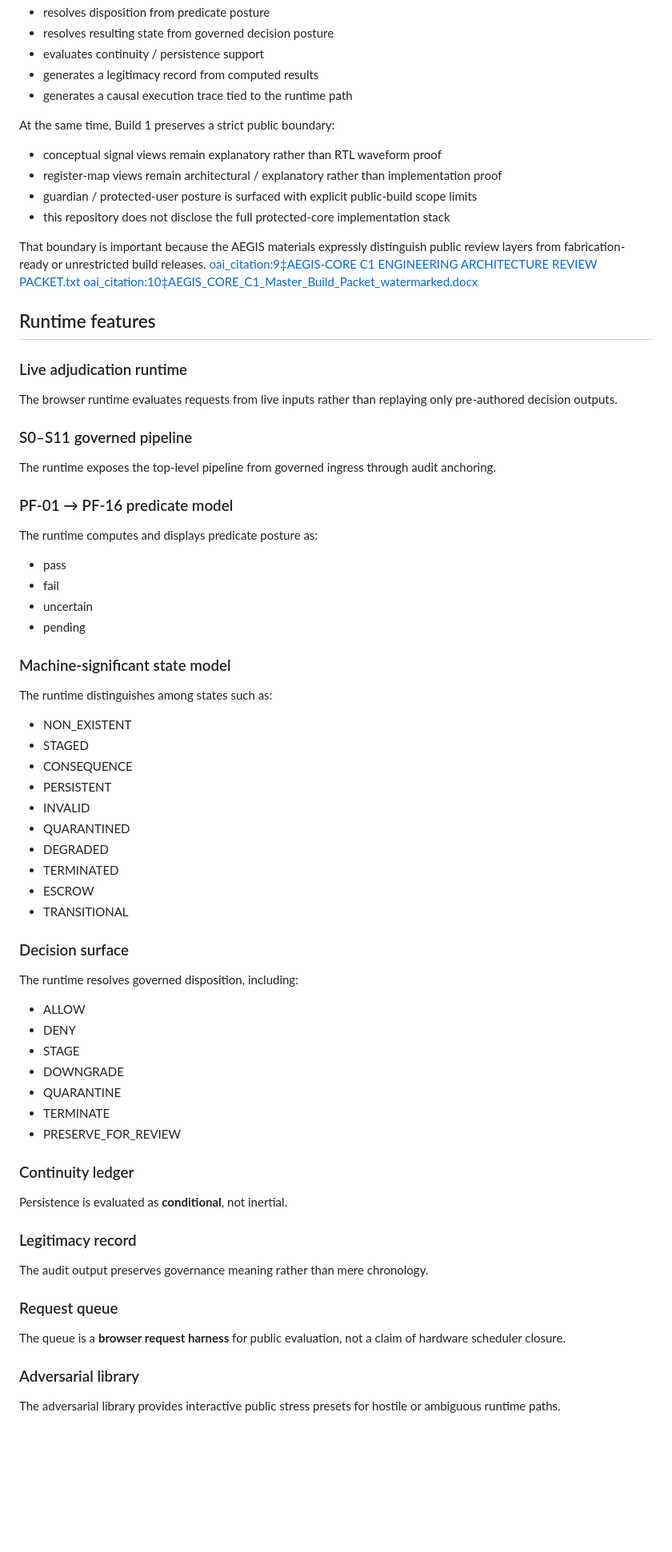
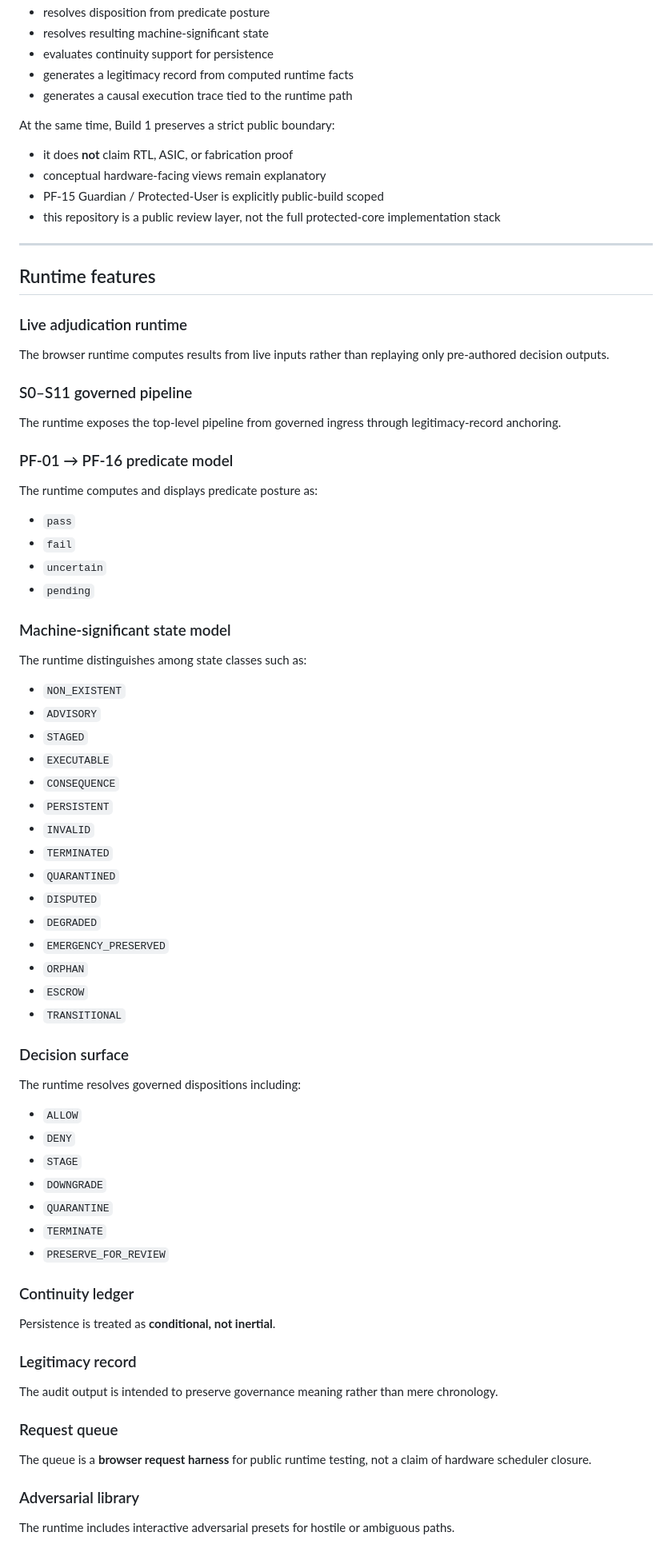
Before and after one commit to andrewatts23/aegis-core-c1, a Markdown page: README.md, the part around one of its changes. Shown at 80% size. Drawn GitHub-style; blank space fills up the shorter version.

```diff
--- a/README.md
+++ b/README.md
@@ -67,68 +81,73 @@ Build 1 now does all of the following inside the browser runtime:
 - resolves disposition from predicate posture
-- resolves resulting state from governed decision posture
-- evaluates continuity / persistence support
-- generates a legitimacy record from computed results
+- resolves resulting machine-significant state
+- evaluates continuity support for persistence
+- generates a legitimacy record from computed runtime facts
 - generates a causal execution trace tied to the runtime path
 
 At the same time, Build 1 preserves a strict public boundary:
 
-- conceptual signal views remain explanatory rather than RTL waveform proof
-- register-map views remain architectural / explanatory rather than implementation proof
-- guardian / protected-user posture is surfaced with explicit public-build scope limits
-- this repository does not disclose the full protected-core implementation stack
+- it does **not** claim RTL, ASIC, or fabrication proof
+- conceptual hardware-facing views remain explanatory
+- PF-15 Guardian / Protected-User is explicitly public-build scoped
+- this repository is a public review layer, not the full protected-core implementation stack
 
-That boundary is important because the AEGIS materials expressly distinguish public review layers from fabrication-ready or unrestricted build releases.  [oai_citation:9‡AEGIS-CORE C1 ENGINEERING ARCHITECTURE REVIEW PACKET.txt](sediment://file_00000000417071f8a2e6b3d3264c22e9)  [oai_citation:10‡AEGIS_CORE_C1_Master_Build_Packet_watermarked.docx](sediment://file_0000000080f871fda13a6139f5445fdb)
+---
 
 ## Runtime features
 
 ### Live adjudication runtime
-The browser runtime evaluates requests from live inputs rather than replaying only pre-authored decision outputs.
+The browser runtime computes results from live inputs rather than replaying only pre-authored decision outputs.
 
 ### S0–S11 governed pipeline
-The runtime exposes the top-level pipeline from governed ingress through audit anchoring.
+The runtime exposes the top-level pipeline from governed ingress through legitimacy-record anchoring.
 
 ### PF-01 → PF-16 predicate model
 The runtime computes and displays predicate posture as:
 
-- pass
-- fail
-- uncertain
-- pending
+- `pass`
+- `fail`
+- `uncertain`
+- `pending`
 
 ### Machine-significant state model
-The runtime distinguishes among states such as:
+The runtime distinguishes among state classes such as:
 
-- NON_EXISTENT
-- STAGED
-- CONSEQUENCE
-- PERSISTENT
-- INVALID
-- QUARANTINED
-- DEGRADED
-- TERMINATED
-- ESCROW
-- TRANSITIONAL
+- `NON_EXISTENT`
+- `ADVISORY`
+- `STAGED`
+- `EXECUTABLE`
+- `CONSEQUENCE`
+- `PERSISTENT`
+- `INVALID`
+- `TERMINATED`
+- `QUARANTINED`
+- `DISPUTED`
+- `DEGRADED`
+- `EMERGENCY_PRESERVED`
+- `ORPHAN`
+- `ESCROW`
+- `TRANSITIONAL`
 
 ### Decision surface
-The runtime resolves governed disposition, including:
+The runtime resolves governed dispositions including:
 
-- ALLOW
-- DENY
-- STAGE
-- DOWNGRADE
-- QUARANTINE
-- TERMINATE
-- PRESERVE_FOR_REVIEW
+- `ALLOW`
+- `DENY`
+- `STAGE`
+- `DOWNGRADE`
+- `QUARANTINE`
+- `TERMINATE`
+- `PRESERVE_FOR_REVIEW`
 
 ### Continuity ledger
-Persistence is evaluated as **conditional**, not inertial.
+Persistence is treated as **conditional, not inertial**.
 
 ### Legitimacy record
-The audit output preserves governance meaning rather than mere chronology.
+The audit output is intended to preserve governance meaning rather than mere chronology.
 
 ### Request queue
-The queue is a **browser request harness** for public evaluation, not a claim of hardware scheduler closure.
+The queue is a **browser request harness** for public runtime testing, not a claim of hardware scheduler closure.
 
 ### Adversarial library
-The adversarial library provides interactive public stress presets for hostile or ambiguous runtime paths.
+The runtime includes interactive adversarial presets for hostile or ambiguous paths.
 
```
Also changed, not shown: other parts of README.md (+94 -44 lines).
